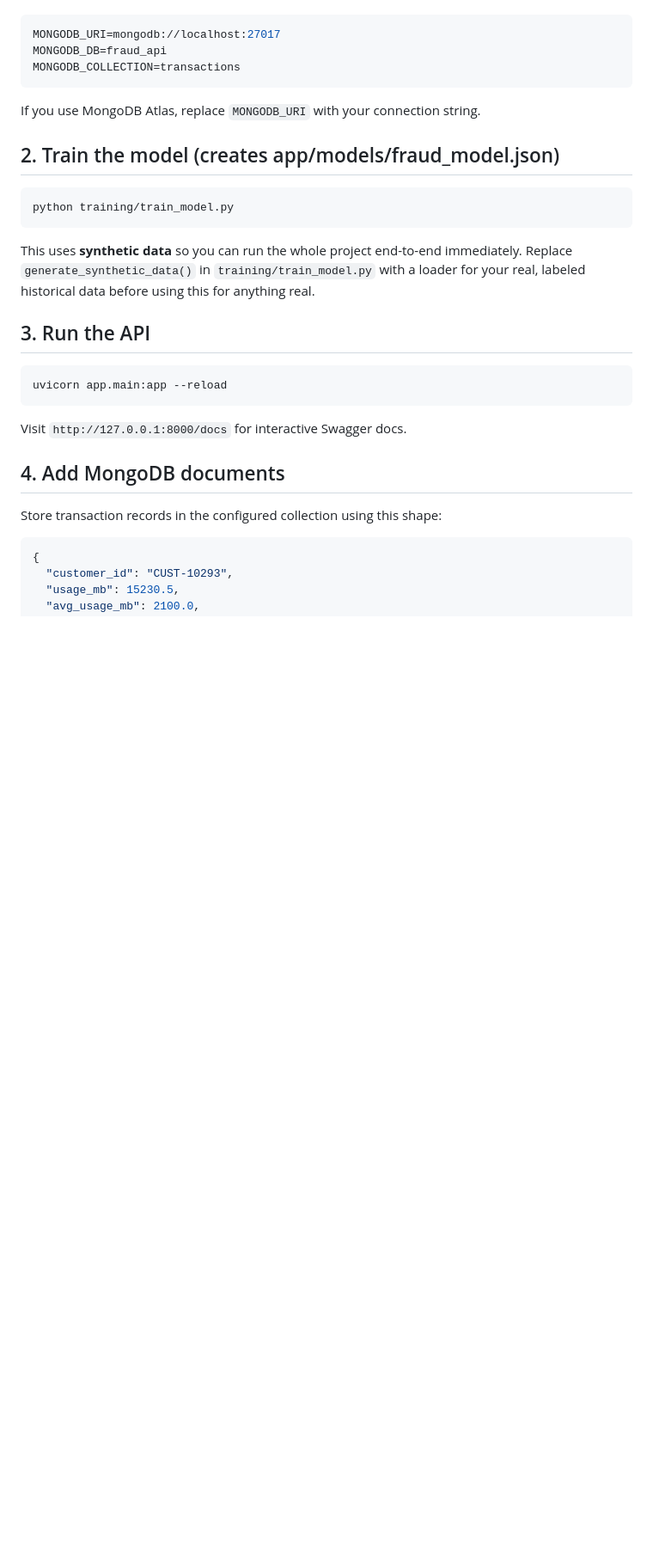
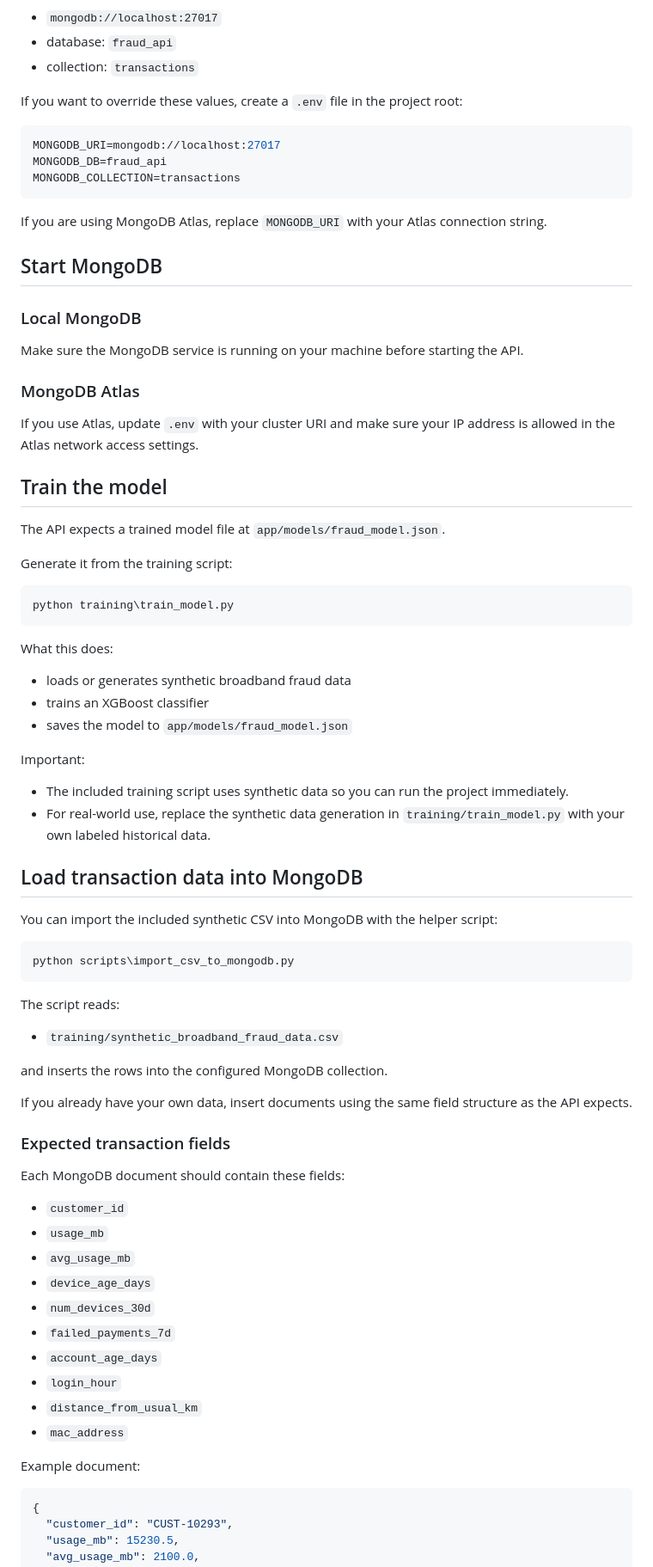
Before and after one commit to chinthakadd7/Broadband-Fraud-Management-System, a Markdown page: README.md, the part around one of its changes. Shown at 86% size. GitHub-like rendering; blank space fills up the shorter version.

````diff
--- a/README.md
+++ b/README.md
@@ -47,34 +84,81 @@ Create a local `.env` file in the project root:
 
-```bash
+- `mongodb://localhost:27017`
+- database: `fraud_api`
+- collection: `transactions`
+
+If you want to override these values, create a `.env` file in the project root:
+
+```env
 MONGODB_URI=mongodb://localhost:27017
 MONGODB_DB=fraud_api
 MONGODB_COLLECTION=transactions
 ```
 
-If you use MongoDB Atlas, replace `MONGODB_URI` with your connection string.
+If you are using MongoDB Atlas, replace `MONGODB_URI` with your Atlas connection string.
 
-## 2. Train the model (creates app/models/fraud_model.json)
+## Start MongoDB
 
-```bash
-python training/train_model.py
+### Local MongoDB
+
+Make sure the MongoDB service is running on your machine before starting the API.
+
+### MongoDB Atlas
+
+If you use Atlas, update `.env` with your cluster URI and make sure your IP address is allowed in the Atlas network access settings.
+
+## Train the model
+
+The API expects a trained model file at `app/models/fraud_model.json`.
+
+Generate it from the training script:
+
+```powershell
+python training\train_model.py
 ```
 
-This uses **synthetic data** so you can run the whole project end-to-end
-immediately. Replace `generate_synthetic_data()` in `training/train_model.py`
-with a loader for your real, labeled historical data before using this for
-anything real.
+What this does:
 
-## 3. Run the API
+- loads or generates synthetic broadband fraud data
+- trains an XGBoost classifier
+- saves the model to `app/models/fraud_model.json`
 
-```bash
-uvicorn app.main:app --reload
+Important:
+
+- The included training script uses synthetic data so you can run the project immediately.
+- For real-world use, replace the synthetic data generation in `training/train_model.py` with your own labeled historical data.
+
+## Load transaction data into MongoDB
+
+You can import the included synthetic CSV into MongoDB with the helper script:
+
+```powershell
+python scripts\import_csv_to_mongodb.py
 ```
 
-Visit `http://127.0.0.1:8000/docs` for interactive Swagger docs.
+The script reads:
 
-## 4. Add MongoDB documents
+- `training/synthetic_broadband_fraud_data.csv`
 
-Store transaction records in the configured collection using this shape:
+and inserts the rows into the configured MongoDB collection.
+
+If you already have your own data, insert documents using the same field structure as the API expects.
+
+### Expected transaction fields
+
+Each MongoDB document should contain these fields:
+
+- `customer_id`
+- `usage_mb`
+- `avg_usage_mb`
+- `device_age_days`
+- `num_devices_30d`
+- `failed_payments_7d`
+- `account_age_days`
+- `login_hour`
+- `distance_from_usual_km`
+- `mac_address`
+
+Example document:
 
 ```json
 {
````
Also changed, not shown: other parts of README.md (+175 -68 lines).
